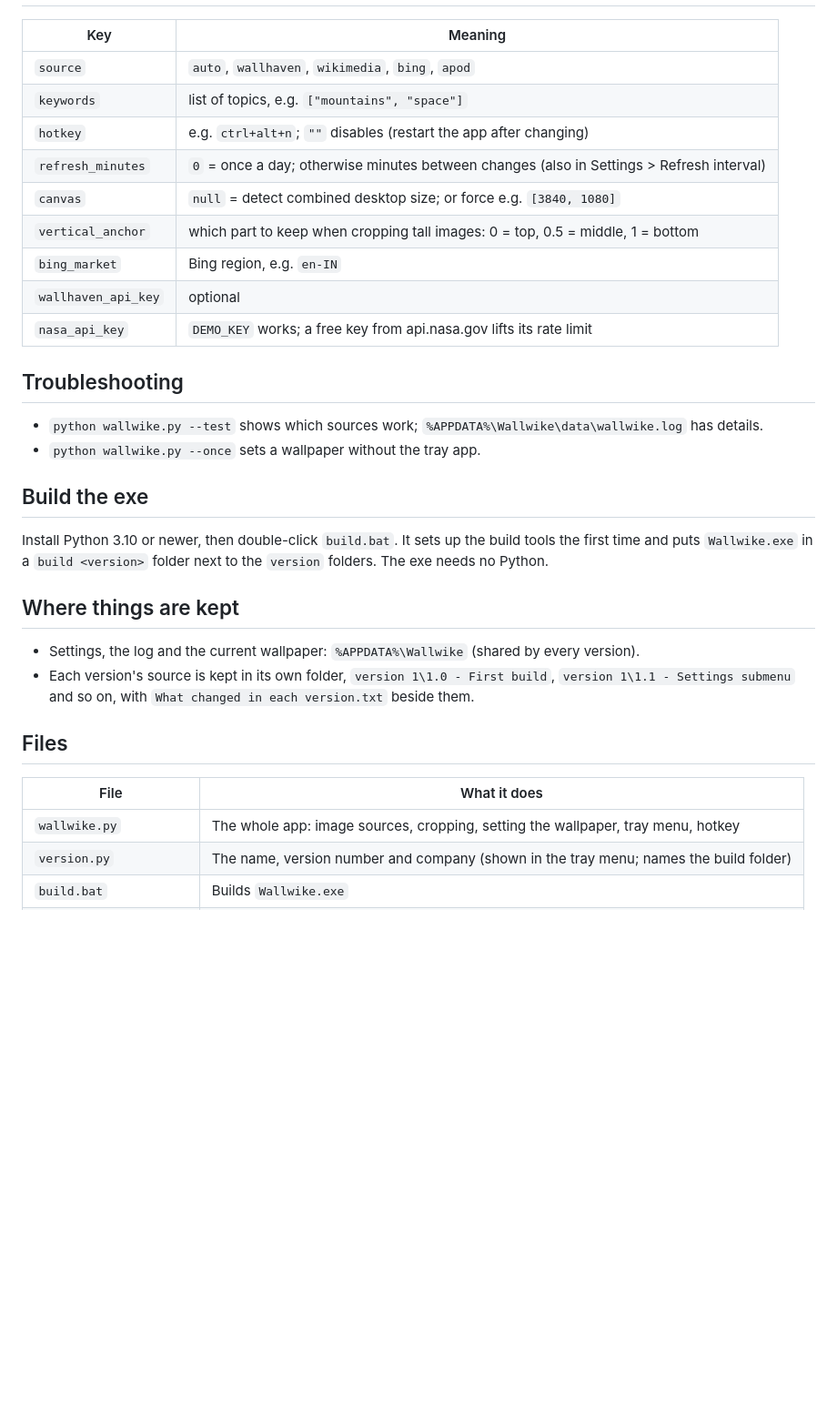
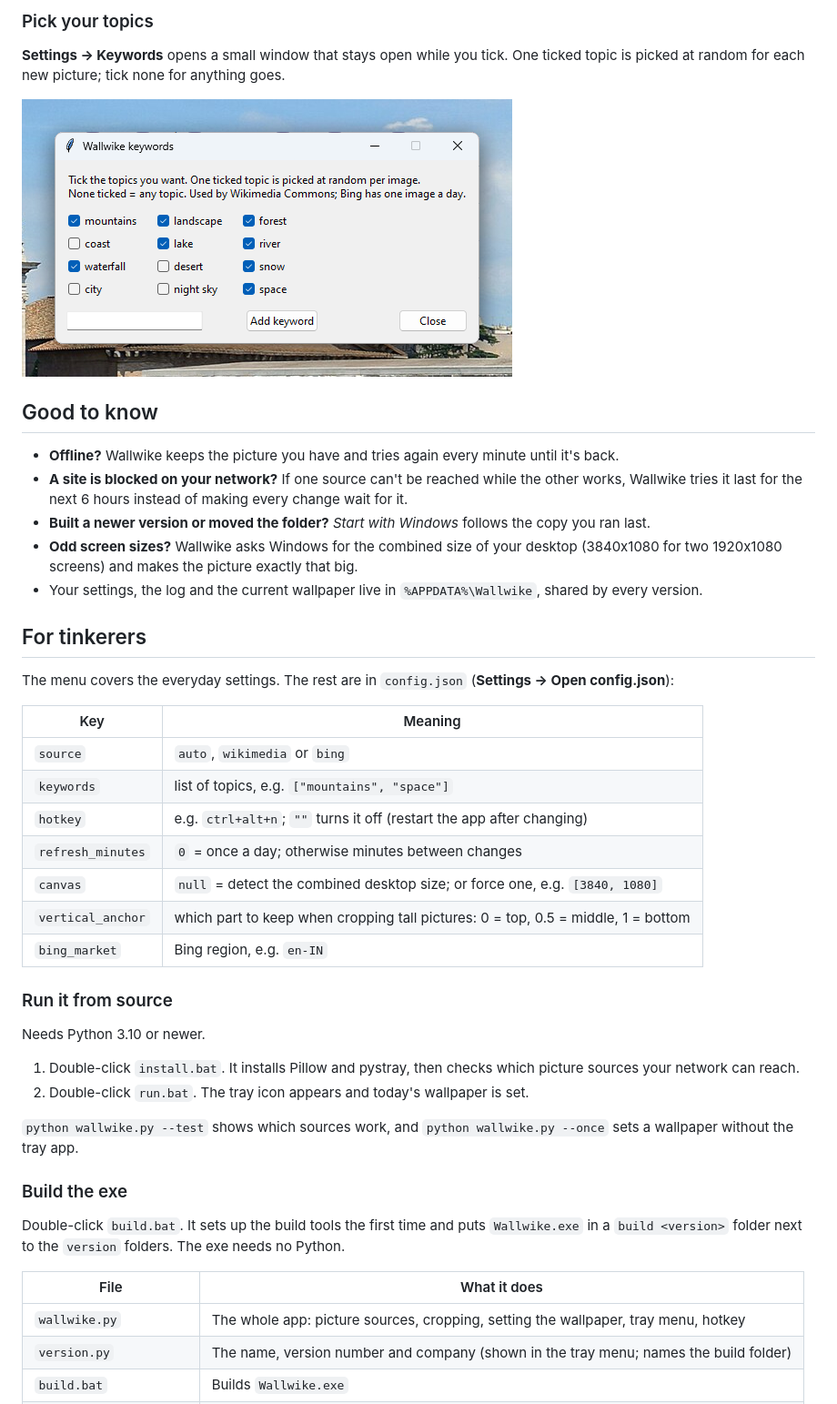
Before and after one commit to kirupakaran-k/Wallwike, a Markdown page: README.md, the part around one of its changes. Shown at 91% size. GitHub-like rendering; pictures changed too: docs/screenshots/keywords.png (added); blank space fills up the shorter version.

```diff
--- a/README.md
+++ b/README.md
@@ -32,33 +54,56 @@ your PC"*: click **More info > Run anyway**.
+### Pick your topics
+
+**Settings → Keywords** opens a small window that stays open while you tick. One ticked topic is
+picked at random for each new picture; tick none for anything goes.
+
+![The Keywords window: tick boxes for topics such as mountains, forest, lake and space](docs/screenshots/keywords.png)
+
+## Good to know
+
+- **Offline?** Wallwike keeps the picture you have and tries again every minute until it's back.
+- **A site is blocked on your network?** If one source can't be reached while the other works,
+  Wallwike tries it last for the next 6 hours instead of making every change wait for it.
+- **Built a newer version or moved the folder?** *Start with Windows* follows the copy you ran
+  last.
+- **Odd screen sizes?** Wallwike asks Windows for the combined size of your desktop (3840x1080
+  for two 1920x1080 screens) and makes the picture exactly that big.
+- Your settings, the log and the current wallpaper live in `%APPDATA%\Wallwike`, shared by every
+  version.
+
+## For tinkerers
+
+The menu covers the everyday settings. The rest are in `config.json` (**Settings → Open
+config.json**):
+
 | Key | Meaning |
 |---|---|
-| `source` | `auto`, `wallhaven`, `wikimedia`, `bing`, `apod` |
+| `source` | `auto`, `wikimedia` or `bing` |
 | `keywords` | list of topics, e.g. `["mountains", "space"]` |
-| `hotkey` | e.g. `ctrl+alt+n`; `""` disables (restart the app after changing) |
-| `refresh_minutes` | `0` = once a day; otherwise minutes between changes (also in Settings > Refresh interval) |
-| `canvas` | `null` = detect combined desktop size; or force e.g. `[3840, 1080]` |
-| `vertical_anchor` | which part to keep when cropping tall images: 0 = top, 0.5 = middle, 1 = bottom |
+| `hotkey` | e.g. `ctrl+alt+n`; `""` turns it off (restart the app after changing) |
+| `refresh_minutes` | `0` = once a day; otherwise minutes between changes |
+| `canvas` | `null` = detect the combined desktop size; or force one, e.g. `[3840, 1080]` |
+| `vertical_anchor` | which part to keep when cropping tall pictures: 0 = top, 0.5 = middle, 1 = bottom |
 | `bing_market` | Bing region, e.g. `en-IN` |
-| `wallhaven_api_key` | optional |
-| `nasa_api_key` | `DEMO_KEY` works; a free key from api.nasa.gov lifts its rate limit |
 
-## Troubleshooting
-- `python wallwike.py --test` shows which sources work; `%APPDATA%\Wallwike\data\wallwike.log` has details.
-- `python wallwike.py --once` sets a wallpaper without the tray app.
+### Run it from source
 
-## Build the exe
-Install Python 3.10 or newer, then double-click `build.bat`. It sets up the build tools the first
-time and puts `Wallwike.exe` in a `build <version>` folder next to the `version` folders. The exe
-needs no Python.
+Needs Python 3.10 or newer.
 
-## Where things are kept
-- Settings, the log and the current wallpaper: `%APPDATA%\Wallwike` (shared by every version).
-- Each version's source is kept in its own folder, `version 1\1.0 - First build`, `version 1\1.1 - Settings submenu` and so on, with
-  `What changed in each version.txt` beside them.
+1. Double-click `install.bat`. It installs Pillow and pystray, then checks which picture sources
+   your network can reach.
+2. Double-click `run.bat`. The tray icon appears and today's wallpaper is set.
 
-## Files
+`python wallwike.py --test` shows which sources work, and `python wallwike.py --once` sets a
+wallpaper without the tray app.
+
+### Build the exe
+
+Double-click `build.bat`. It sets up the build tools the first time and puts `Wallwike.exe` in a
+`build <version>` folder next to the `version` folders. The exe needs no Python.
+
 | File | What it does |
 |---|---|
-| `wallwike.py` | The whole app: image sources, cropping, setting the wallpaper, tray menu, hotkey |
+| `wallwike.py` | The whole app: picture sources, cropping, setting the wallpaper, tray menu, hotkey |
 | `version.py` | The name, version number and company (shown in the tray menu; names the build folder) |
 | `build.bat` | Builds `Wallwike.exe` |
 | `exe_info.py` | The exe's details: name, version, company and copyright |
```
Also changed, not shown: other parts of README.md (+70 -24 lines), CHANGELOG.md (+3 -0 lines), docs/screenshots/tray-menu.png (added), 3 other files.
